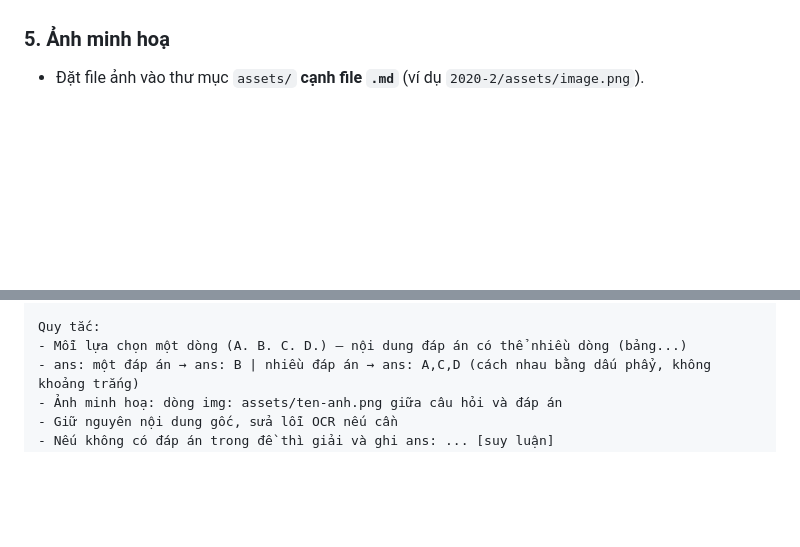
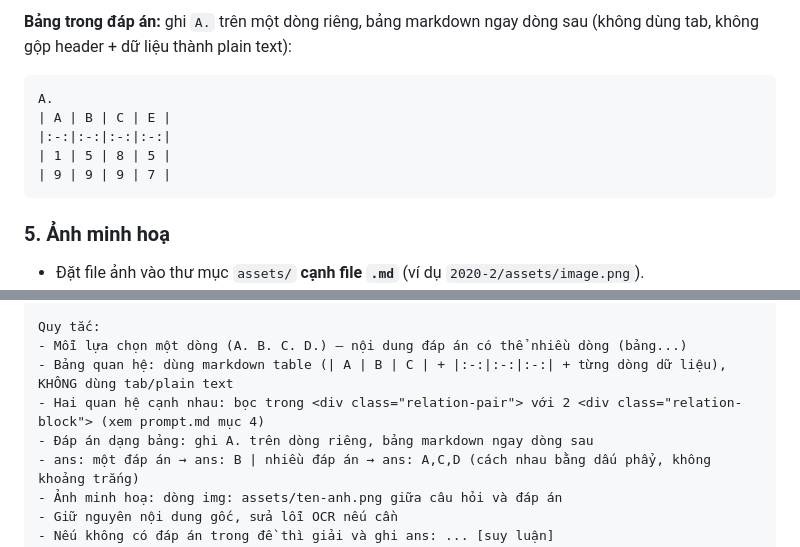
Before and after one commit to helloworld-cmyk/machinelearning, a Markdown page: prompt.md, 2 parts joined by grey strips. Drawn GitHub-style; blank space fills up the shorter version.

````diff
--- a/prompt.md
+++ b/prompt.md
@@ -84,3 +121,12 @@ App render Markdown qua thư viện `marked` (GFM). Có thể dùng:
+**Bảng trong đáp án:** ghi `A.` trên một dòng riêng, bảng markdown ngay dòng sau (không dùng tab, không gộp header + dữ liệu thành plain text):
+
+```
+A.
+| A | B | C | E |
+|:-:|:-:|:-:|:-:|
+| 1 | 5 | 8 | 5 |
+| 9 | 9 | 9 | 7 |
+```
 
 ### 5. Ảnh minh hoạ
 
@@ -247,6 +323,9 @@ ans: [A hoặc A,B,C nếu nhiều đáp án đúng]
 
 Quy tắc:
 - Mỗi lựa chọn một dòng (A. B. C. D.) — nội dung đáp án có thể nhiều dòng (bảng...)
+- Bảng quan hệ: dùng markdown table (| A | B | C | + |:-:|:-:|:-:| + từng dòng dữ liệu), KHÔNG dùng tab/plain text
+- Hai quan hệ cạnh nhau: bọc trong <div class="relation-pair"> với 2 <div class="relation-block"> (xem prompt.md mục 4)
+- Đáp án dạng bảng: ghi A. trên dòng riêng, bảng markdown ngay dòng sau
 - ans: một đáp án → ans: B | nhiều đáp án → ans: A,C,D (cách nhau bằng dấu phẩy, không khoảng trắng)
 - Ảnh minh hoạ: dòng img: assets/ten-anh.png giữa câu hỏi và đáp án
 - Giữ nguyên nội dung gốc, sửa lỗi OCR nếu cần
````
Also changed, not shown: other parts of prompt.md (+85 -18 lines), 2019-2/2019-2.md (added, +143 -0 lines).
